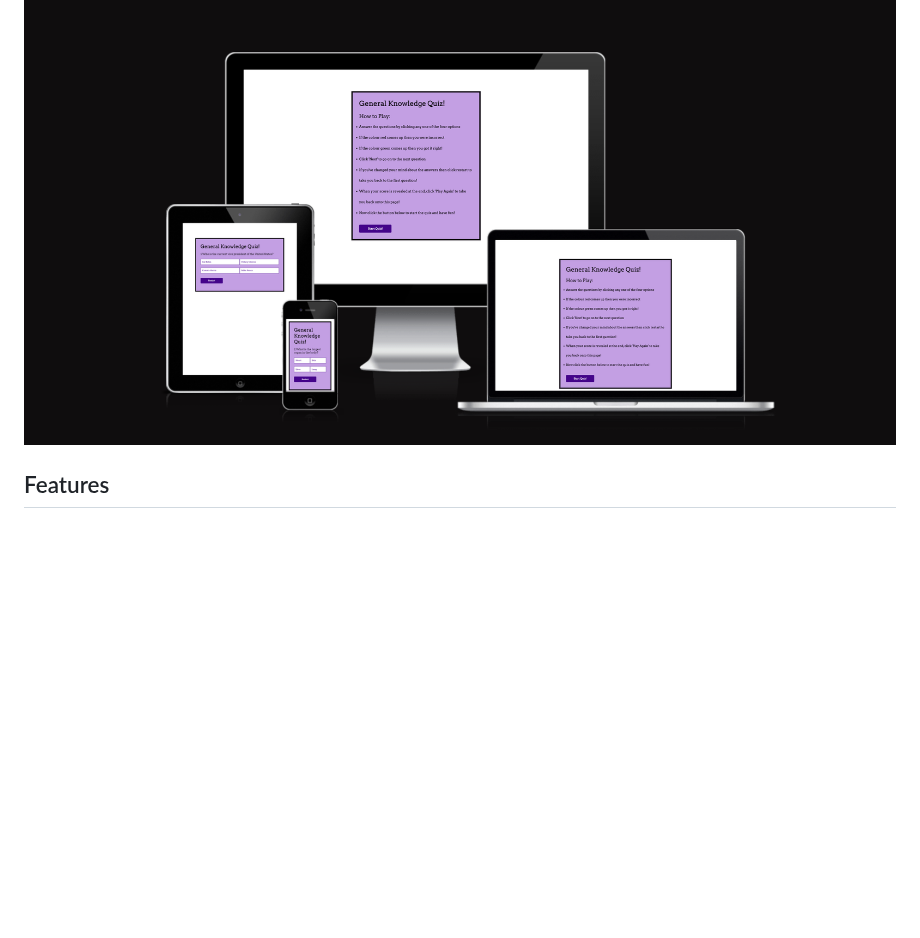
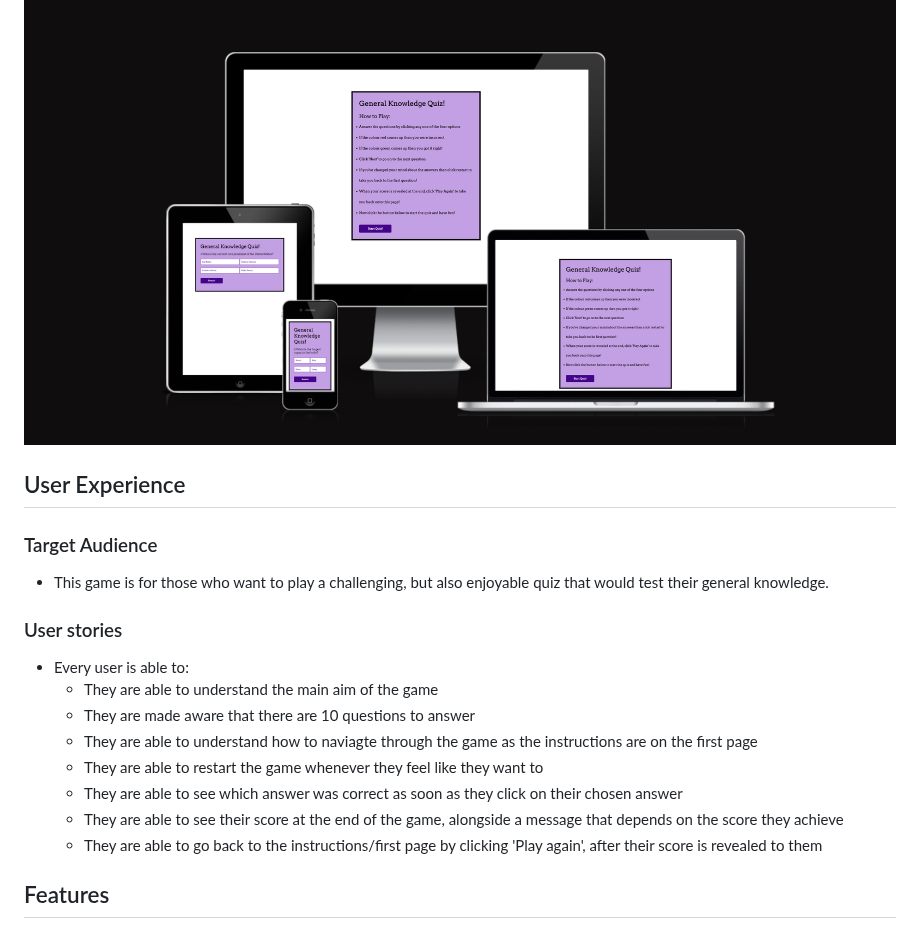
Before and after one commit to dinakidane/js-quiz, a Markdown page: README.md, the part around the change. Drawn GitHub-style; blank space fills up the shorter version.

Commit message:
add a user stories section in readMe

```diff
--- a/README.md
+++ b/README.md
@@ -5,6 +5,23 @@ Users who like to challenge themselves on broad themes are the target audience f
 [View my live project here!](https://dinakidane.github.io/js-quiz/)
 
 ![Responsive Image](./assets/images/responsive.png)
+
+## User Experience
+
+### Target Audience
+
+- This game is for those who want to play a challenging, but also enjoyable quiz that would test their general knowledge.
+
+### User stories
+
+- Every user is able to:
+  - They are able to understand the main aim of the game
+  - They are made aware that there are 10 questions to answer
+  - They are able to understand how to naviagte through the game as the instructions are on the first page
+  - They are able to restart the game whenever they feel like they want to
+  - They are able to see which answer was correct as soon as they click on their chosen answer
+  - They are able to see their score at the end of the game, alongside a message that depends on the score they achieve
+  - They are able to go back to the instructions/first page by clicking 'Play again', after their score is revealed to them
 
 ## Features
 
```
